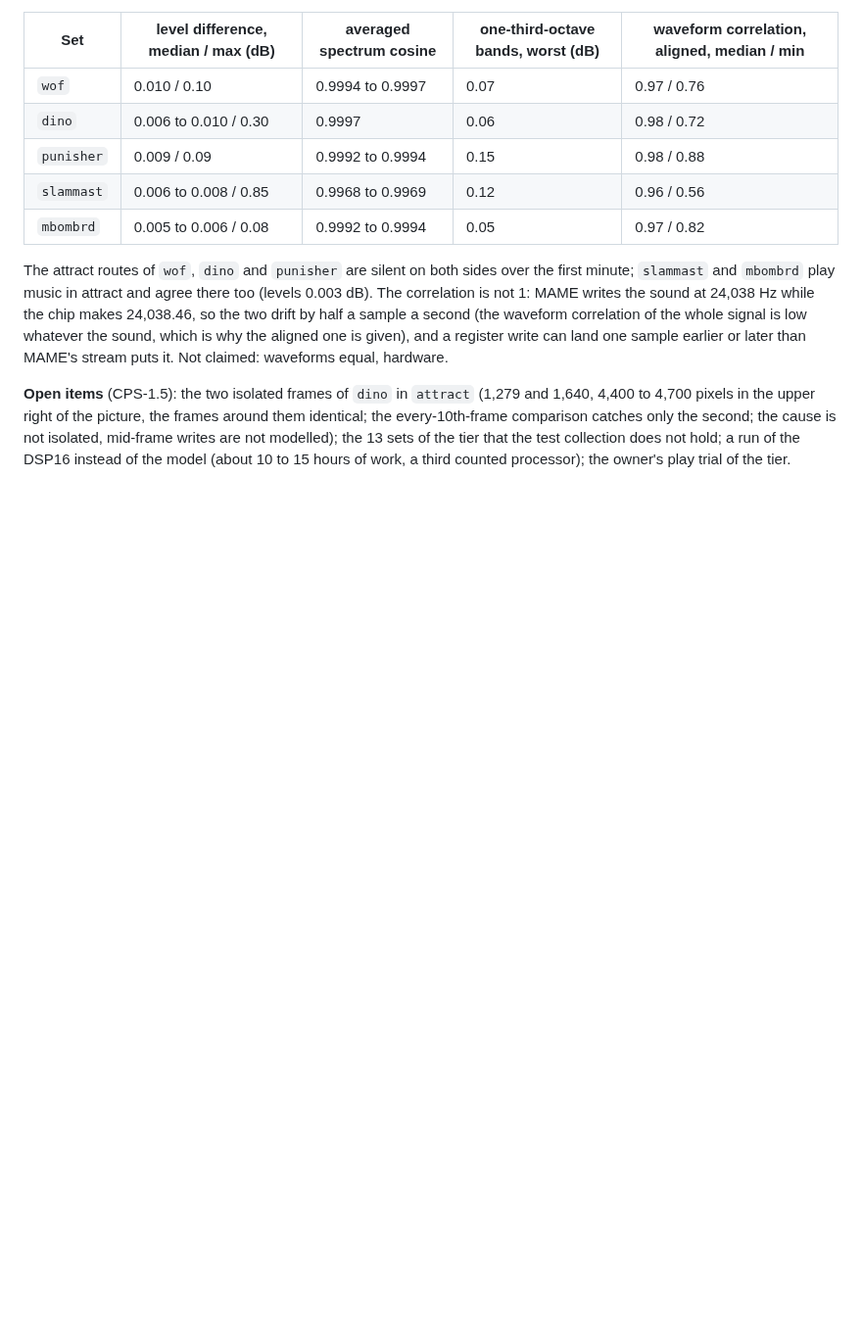
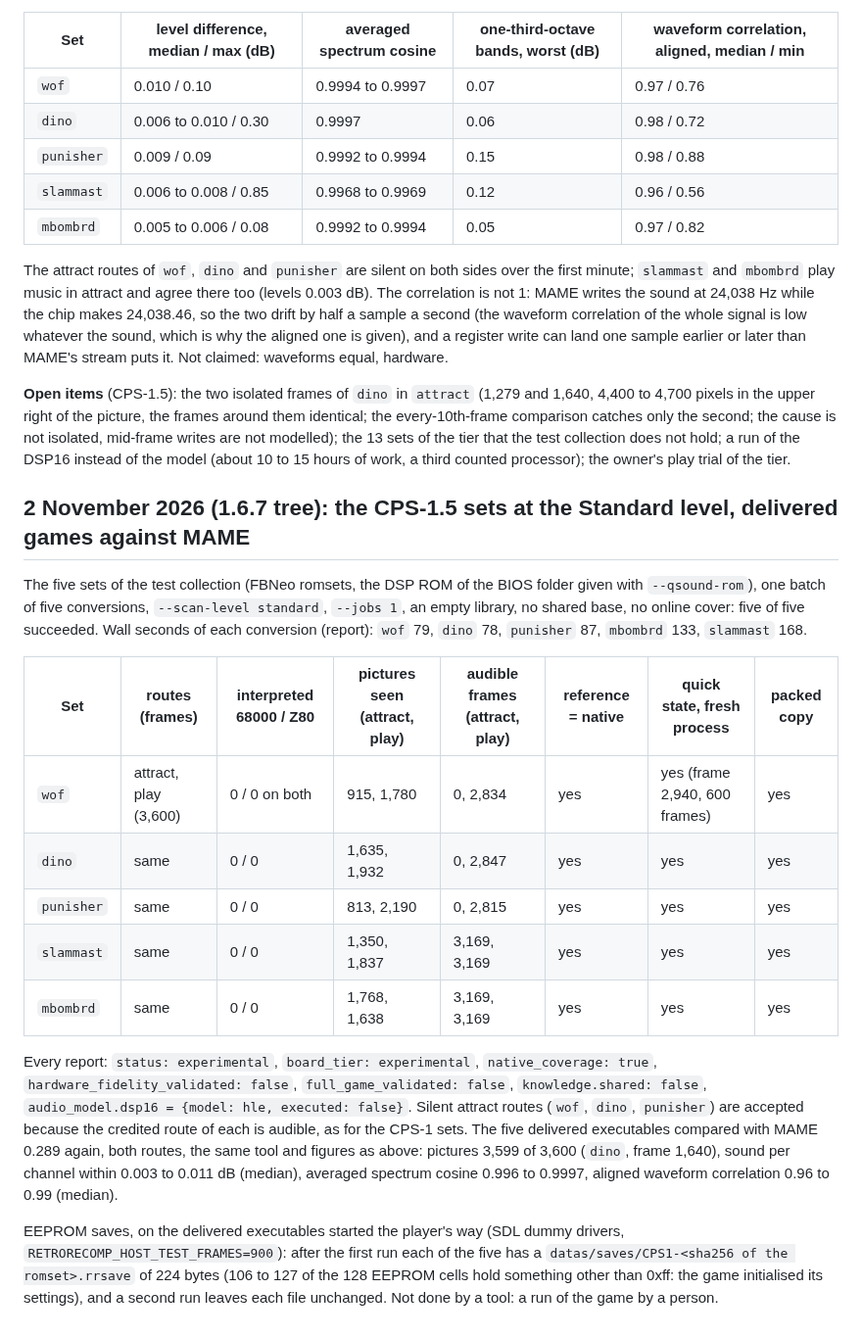
Before and after one commit to ArthurReboulSalze/RetroRecomp, a Markdown page: docs/CPS1_LOG.md, the part around the change. Shown at 98% size. GitHub-like rendering; blank space fills up the shorter version.

Commit message:
CPS-1.5: the five sets of the collection at the Standard level, delivered games against MAME
Five of five convert through the whole chain (0 interpreted instructions on both
routes, reference equal to native, states, packed copy); the delivered
executables agree with MAME 0.289 as the development builds did (pictures
3,599 of 3,600, sound per channel), and each writes its EEPROM file once. The
tier stays experimental; the figures are in CPS1.md, CPS1_LOG.md and QUALIFICATION.md.

Co-Authored-By: Claude Sonnet 5.5 <noreply@anthropic.com>

```diff
--- a/docs/CPS1_LOG.md
+++ b/docs/CPS1_LOG.md
@@ -460,3 +460,26 @@ picture, the frames around them identical; the every-10th-frame comparison catch
 writes are not modelled); the 13 sets of the tier that the
 test collection does not hold; a run of the DSP16 instead of the model (about 10 to 15 hours of work, a third counted processor); the
 owner's play trial of the tier.
+
+## 2 November 2026 (1.6.7 tree): the CPS-1.5 sets at the Standard level, delivered games against MAME
+
+The five sets of the test collection (FBNeo romsets, the DSP ROM of the BIOS folder given with `--qsound-rom`), one batch of five conversions,
+`--scan-level standard`, `--jobs 1`, an empty library, no shared base, no online cover: five of five succeeded. Wall seconds of each conversion
+(report): `wof` 79, `dino` 78, `punisher` 87, `mbombrd` 133, `slammast` 168.
+
+| Set | routes (frames) | interpreted 68000 / Z80 | pictures seen (attract, play) | audible frames (attract, play) | reference = native | quick state, fresh process | packed copy |
+|---|---|---|---|---|---|---|---|
+| `wof` | attract, play (3,600) | 0 / 0 on both | 915, 1,780 | 0, 2,834 | yes | yes (frame 2,940, 600 frames) | yes |
+| `dino` | same | 0 / 0 | 1,635, 1,932 | 0, 2,847 | yes | yes | yes |
+| `punisher` | same | 0 / 0 | 813, 2,190 | 0, 2,815 | yes | yes | yes |
+| `slammast` | same | 0 / 0 | 1,350, 1,837 | 3,169, 3,169 | yes | yes | yes |
+| `mbombrd` | same | 0 / 0 | 1,768, 1,638 | 3,169, 3,169 | yes | yes | yes |
+
+Every report: `status: experimental`, `board_tier: experimental`, `native_coverage: true`, `hardware_fidelity_validated: false`,
+`full_game_validated: false`, `knowledge.shared: false`, `audio_model.dsp16 = {model: hle, executed: false}`. Silent attract routes (`wof`, `dino`, `punisher`)
+are accepted because the credited route of each is audible, as for the CPS-1 sets. The five delivered executables compared with MAME 0.289 again,
+both routes, the same tool and figures as above: pictures 3,599 of 3,600 (`dino`, frame 1,640), sound per channel within 0.003 to 0.011 dB (median), averaged spectrum cosine 0.996 to 0.9997, aligned waveform correlation 0.96 to 0.99 (median).
+
+EEPROM saves, on the delivered executables started the player's way (SDL dummy drivers, `RETRORECOMP_HOST_TEST_FRAMES=900`): after the first run each of the
+five has a `datas/saves/CPS1-<sha256 of the romset>.rrsave` of 224 bytes (106 to 127 of the 128 EEPROM cells hold something other than 0xff:
+the game initialised its settings), and a second run leaves each file unchanged. Not done by a tool: a run of the game by a person.
```
Also changed, not shown: docs/CPS1.md (+10 -0 lines), docs/QUALIFICATION.md (+1 -1 lines).
